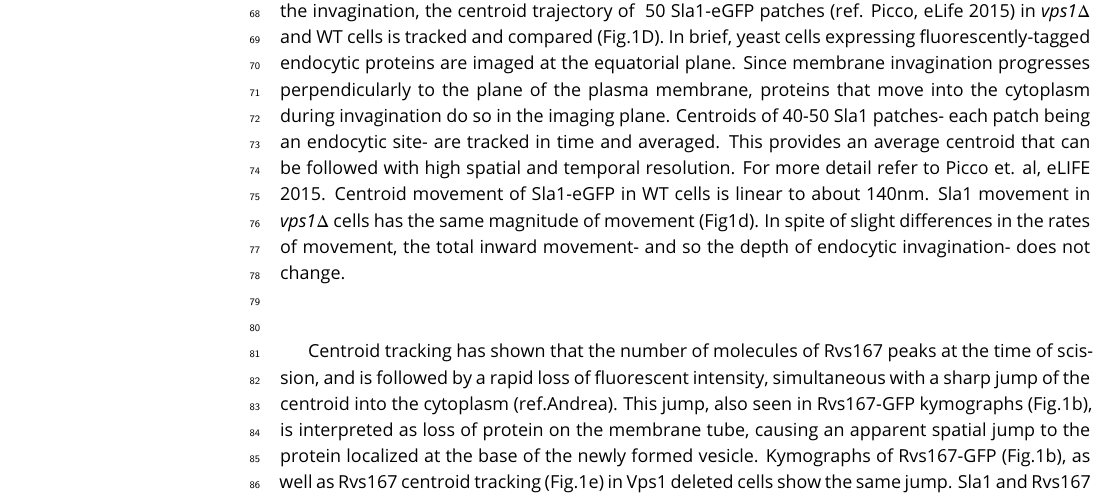
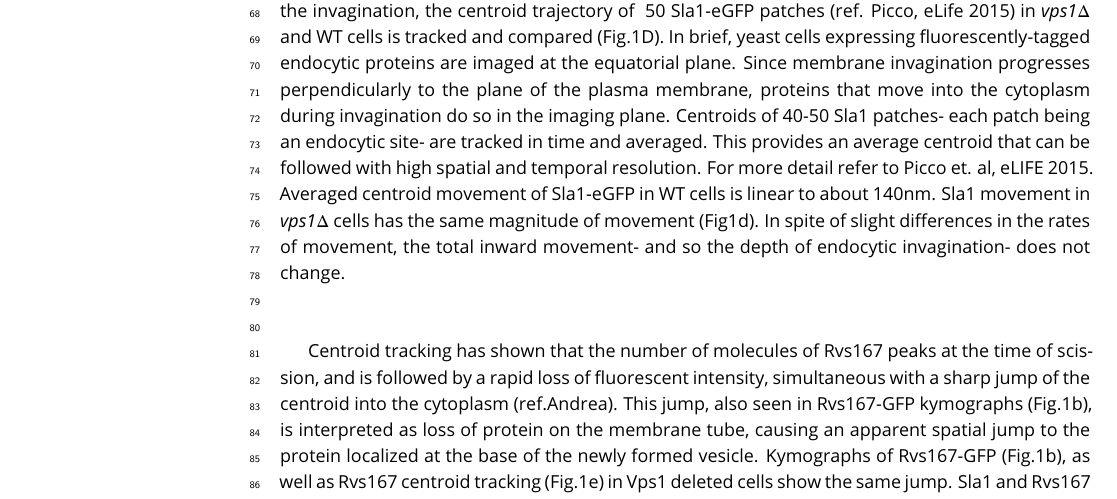
Before and after one commit to deepikaamenon/scission_paper, a LaTeX document (main.tex): part of page 3 of 13, cut so that both start at the same text. Compiled offline with pdfLaTeX.

Commit message:
txs auto checkin

```diff
--- a/main.tex
+++ b/main.tex
@@ -86,9 +86,9 @@ To test whether absence of Vps1 influences scission, endocytic dynamics are obse
 
 ~\\
 
-In order to study the total inward movement of the endocytic coat, and therefore the depth of the invagination, the centroid trajectory of ~50 Sla1-eGFP patches (ref. Picco, eLife 2015) in \textit{vps1$\Delta$} and WT cells is tracked and compared (Fig.1D). In brief, yeast cells expressing fluorescently-tagged endocytic proteins are imaged at the equatorial plane. Since membrane invagination progresses perpendicularly to the plane of the plasma membrane, proteins that move into the cytoplasm during invagination do so in the imaging plane. Centroids of 40-50 Sla1 patches- each patch being an endocytic site- are tracked in time and averaged. This provides an average centroid that can be followed with high spatial and temporal resolution. For more detail refer to Picco et. al, eLIFE 2015.
+In order to study the total inward movement of the endocytic coat, and therefore the depth of the invagination, the centroid trajectory of ~50 Sla1-eGFP patches (ref. Picco, eLife 2015) in \textit{vps1$\Delta$} and WT cells is tracked and compared (Fig.1D). In brief, yeast cells expressing fluorescently-tagged endocytic proteins are imaged at the equatorial plane. Since membrane invagination progresses perpendicularly to the plane of the plasma membrane, proteins that move into the cytoplasm during invagination do so in the imaging plane. Centroids of 40-50 Sla1 patches- each patch being an endocytic site- are tracked in time and averaged. This provides an average centroid that can be followed with high spatial and temporal resolution. For more detail refer to Picco et. al, eLIFE 2015. Averaged centroid movement of Sla1-eGFP in WT cells is linear to about 140nm. Sla1 movement in \textit{vps1$\Delta$} cells has the same magnitude of movement (Fig1d). In spite of slight differences in the rates of movement, the total inward movement- and so the depth of endocytic invagination- does not change.
 %When different endocytic proteins are simultaneously imaged with Actin Binding Protein Abp1, Abp1 provides a frame of reference to which all the other proteins can be aligned. Abp1 is used because it is abundant at endocytic sites and therefore easily imaged. Time=0 is established as the peak of the Abp1 fluorescence intensity in respective co-tagged strains strains. Abp1 fluorescent intensity maxima in wild-type cells is concomitant with the peak of Rvs167 fluorescent intensity and is time window in which scission occurs (ref2andrea, refwanda).
-Centroid movement of Sla1-eGFP in WT cells is linear to about 140nm. Sla1 movement in \textit{vps1$\Delta$} cells has the same magnitude of movement (Fig1d). In spite of slight differences in the rates of movement, the total inward movement- and so the depth of endocytic invagination- does not change.
+
 
 ~\\
 
```
